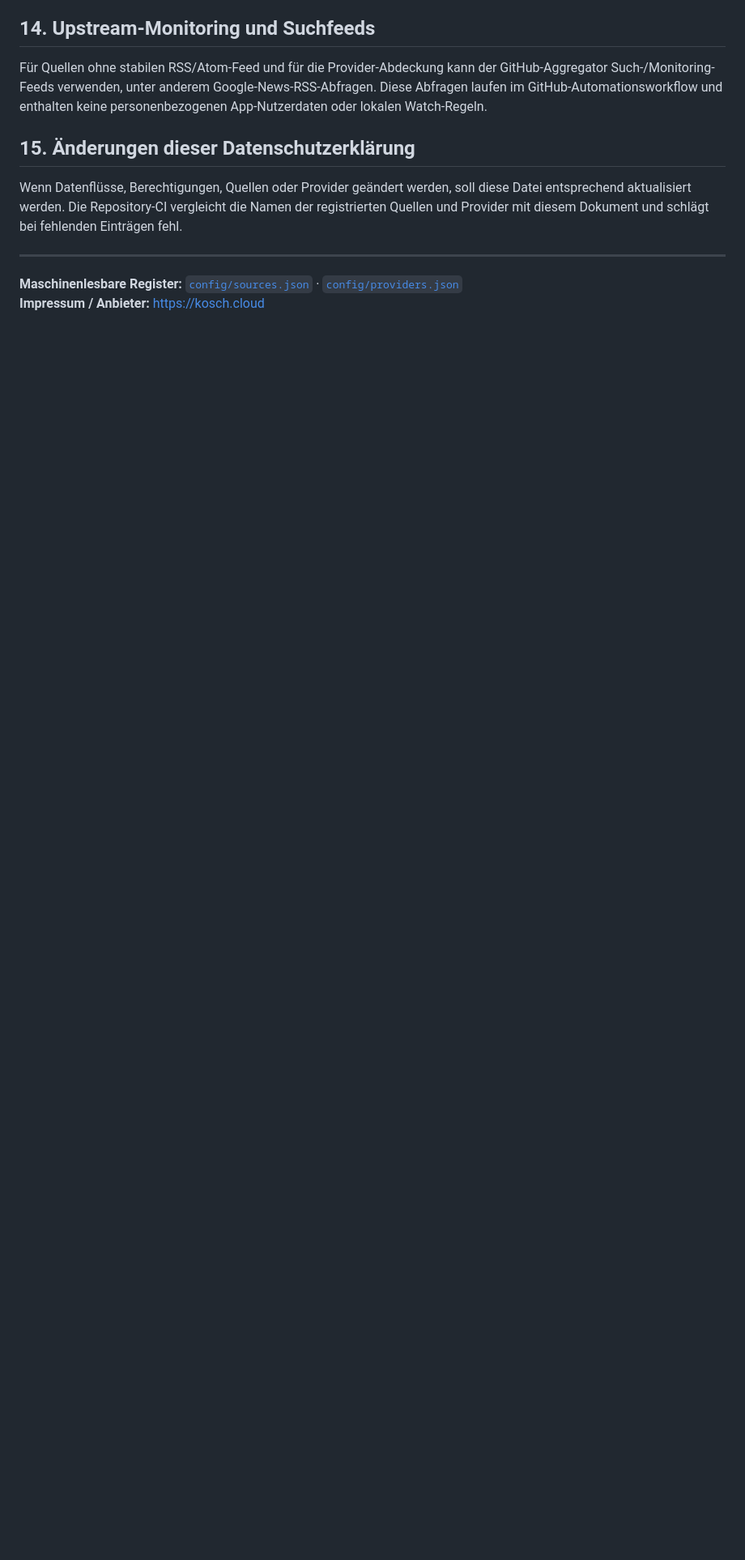
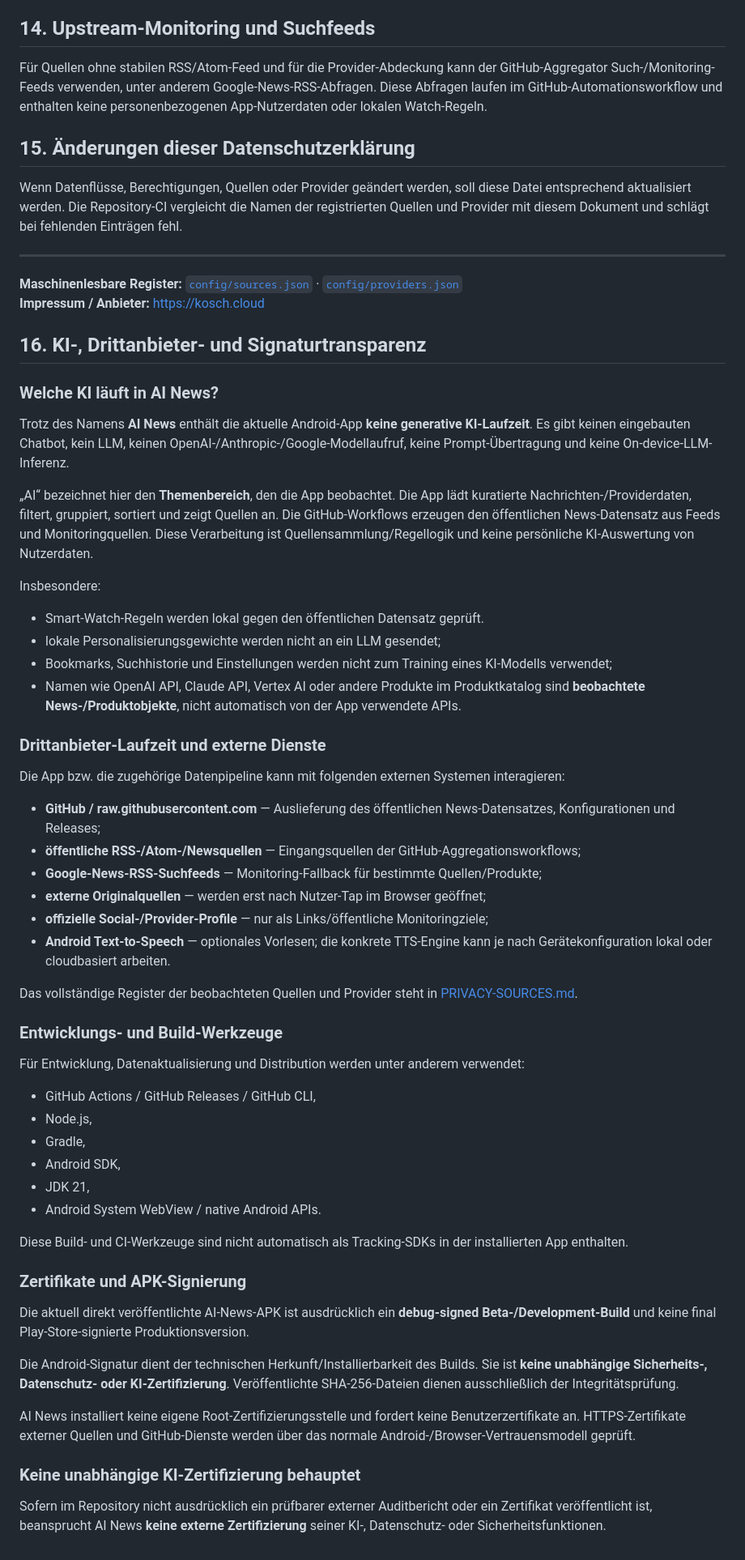
Before and after one commit to chekento/Ainews, a Markdown page: PRIVACY.md, the part around one of its changes. Shown at 81% size. Drawn GitHub-style; blank space fills up the shorter version.

Commit message:
docs: add AI third-party and signing transparency

```diff
--- a/PRIVACY.md
+++ b/PRIVACY.md
@@ -191,3 +191,57 @@ Wenn Datenflüsse, Berechtigungen, Quellen oder Provider geändert werden, soll
 
 **Maschinenlesbare Register:** [`config/sources.json`](config/sources.json) · [`config/providers.json`](config/providers.json)
 **Impressum / Anbieter:** https://kosch.cloud
+
+
+## 16. KI-, Drittanbieter- und Signaturtransparenz
+
+### Welche KI läuft in AI News?
+
+Trotz des Namens **AI News** enthält die aktuelle Android-App **keine generative KI-Laufzeit**. Es gibt keinen eingebauten Chatbot, kein LLM, keinen OpenAI-/Anthropic-/Google-Modellaufruf, keine Prompt-Übertragung und keine On-device-LLM-Inferenz.
+
+„AI“ bezeichnet hier den **Themenbereich**, den die App beobachtet. Die App lädt kuratierte Nachrichten-/Providerdaten, filtert, gruppiert, sortiert und zeigt Quellen an. Die GitHub-Workflows erzeugen den öffentlichen News-Datensatz aus Feeds und Monitoringquellen. Diese Verarbeitung ist Quellensammlung/Regellogik und keine persönliche KI-Auswertung von Nutzerdaten.
+
+Insbesondere:
+
+- Smart-Watch-Regeln werden lokal gegen den öffentlichen Datensatz geprüft.
+- lokale Personalisierungsgewichte werden nicht an ein LLM gesendet;
+- Bookmarks, Suchhistorie und Einstellungen werden nicht zum Training eines KI-Modells verwendet;
+- Namen wie OpenAI API, Claude API, Vertex AI oder andere Produkte im Produktkatalog sind **beobachtete News-/Produktobjekte**, nicht automatisch von der App verwendete APIs.
+
+### Drittanbieter-Laufzeit und externe Dienste
+
+Die App bzw. die zugehörige Datenpipeline kann mit folgenden externen Systemen interagieren:
+
+- **GitHub / raw.githubusercontent.com** — Auslieferung des öffentlichen News-Datensatzes, Konfigurationen und Releases;
+- **öffentliche RSS-/Atom-/Newsquellen** — Eingangsquellen der GitHub-Aggregationsworkflows;
+- **Google-News-RSS-Suchfeeds** — Monitoring-Fallback für bestimmte Quellen/Produkte;
+- **externe Originalquellen** — werden erst nach Nutzer-Tap im Browser geöffnet;
+- **offizielle Social-/Provider-Profile** — nur als Links/öffentliche Monitoringziele;
+- **Android Text-to-Speech** — optionales Vorlesen; die konkrete TTS-Engine kann je nach Gerätekonfiguration lokal oder cloudbasiert arbeiten.
+
+Das vollständige Register der beobachteten Quellen und Provider steht in [PRIVACY-SOURCES.md](PRIVACY-SOURCES.md).
+
+### Entwicklungs- und Build-Werkzeuge
+
+Für Entwicklung, Datenaktualisierung und Distribution werden unter anderem verwendet:
+
+- GitHub Actions / GitHub Releases / GitHub CLI,
+- Node.js,
+- Gradle,
+- Android SDK,
+- JDK 21,
+- Android System WebView / native Android APIs.
+
+Diese Build- und CI-Werkzeuge sind nicht automatisch als Tracking-SDKs in der installierten App enthalten.
+
+### Zertifikate und APK-Signierung
+
+Die aktuell direkt veröffentlichte AI-News-APK ist ausdrücklich ein **debug-signed Beta-/Development-Build** und keine final Play-Store-signierte Produktionsversion.
+
+Die Android-Signatur dient der technischen Herkunft/Installierbarkeit des Builds. Sie ist **keine unabhängige Sicherheits-, Datenschutz- oder KI-Zertifizierung**. Veröffentlichte SHA-256-Dateien dienen ausschließlich der Integritätsprüfung.
+
+AI News installiert keine eigene Root-Zertifizierungsstelle und fordert keine Benutzerzertifikate an. HTTPS-Zertifikate externer Quellen und GitHub-Dienste werden über das normale Android-/Browser-Vertrauensmodell geprüft.
+
+### Keine unabhängige KI-Zertifizierung behauptet
+
+Sofern im Repository nicht ausdrücklich ein prüfbarer externer Auditbericht oder ein Zertifikat veröffentlicht ist, beansprucht AI News **keine externe Zertifizierung** seiner KI-, Datenschutz- oder Sicherheitsfunktionen.
```
Also changed, not shown: other parts of PRIVACY.md (+1 -1 lines).
